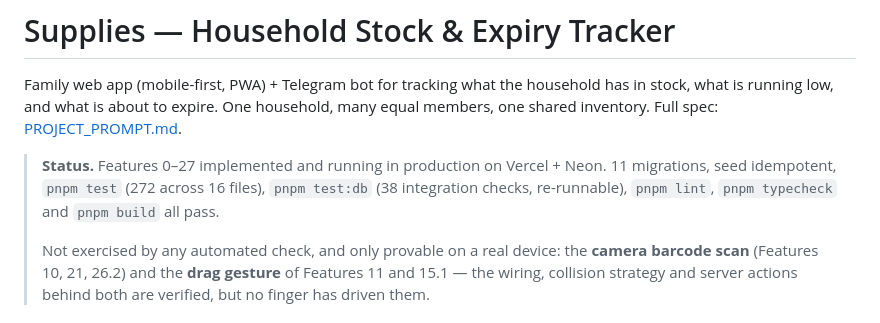
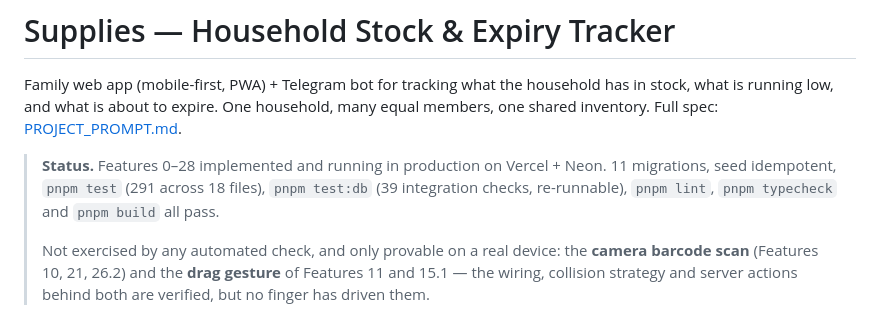
Before and after one commit to KulahinAnton/supplies, a Markdown page: CLAUDE.md, the part around the change. Drawn GitHub-style.

```diff
--- a/CLAUDE.md
+++ b/CLAUDE.md
@@ -2,7 +2,7 @@
 
 Family web app (mobile-first, PWA) + Telegram bot for tracking what the household has in stock, what is running low, and what is about to expire. One household, many equal members, one shared inventory. Full spec: [PROJECT_PROMPT.md](PROJECT_PROMPT.md).
 
-> **Status.** Features 0–27 implemented and running in production on Vercel + Neon. 11 migrations, seed idempotent, `pnpm test` (272 across 16 files), `pnpm test:db` (38 integration checks, re-runnable), `pnpm lint`, `pnpm typecheck` and `pnpm build` all pass.
+> **Status.** Features 0–28 implemented and running in production on Vercel + Neon. 11 migrations, seed idempotent, `pnpm test` (291 across 18 files), `pnpm test:db` (39 integration checks, re-runnable), `pnpm lint`, `pnpm typecheck` and `pnpm build` all pass.
 >
 > Not exercised by any automated check, and only provable on a real device: the **camera barcode scan** (Features 10, 21, 26.2) and the **drag gesture** of Features 11 and 15.1 — the wiring, collision strategy and server actions behind both are verified, but no finger has driven them.
 
```
Also changed, not shown: PROJECT_PROMPT.md (+34 -0 lines), README.md (+1 -1 lines).
